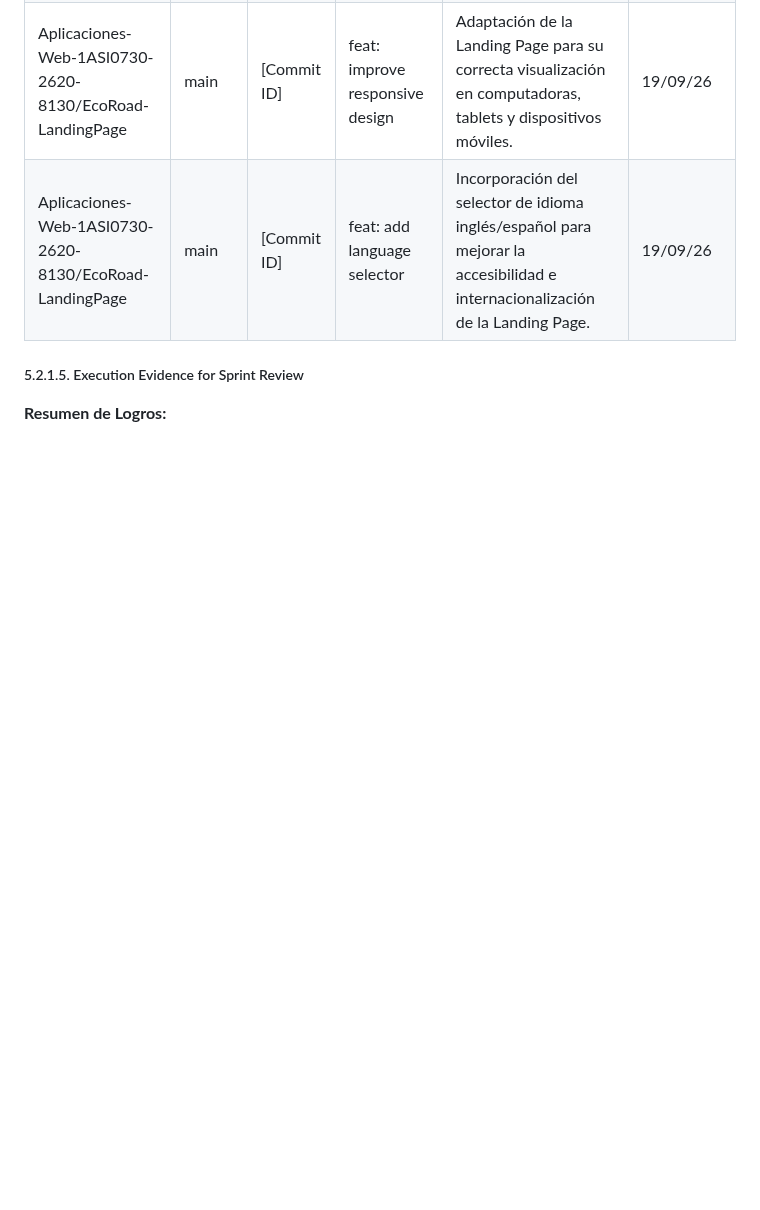
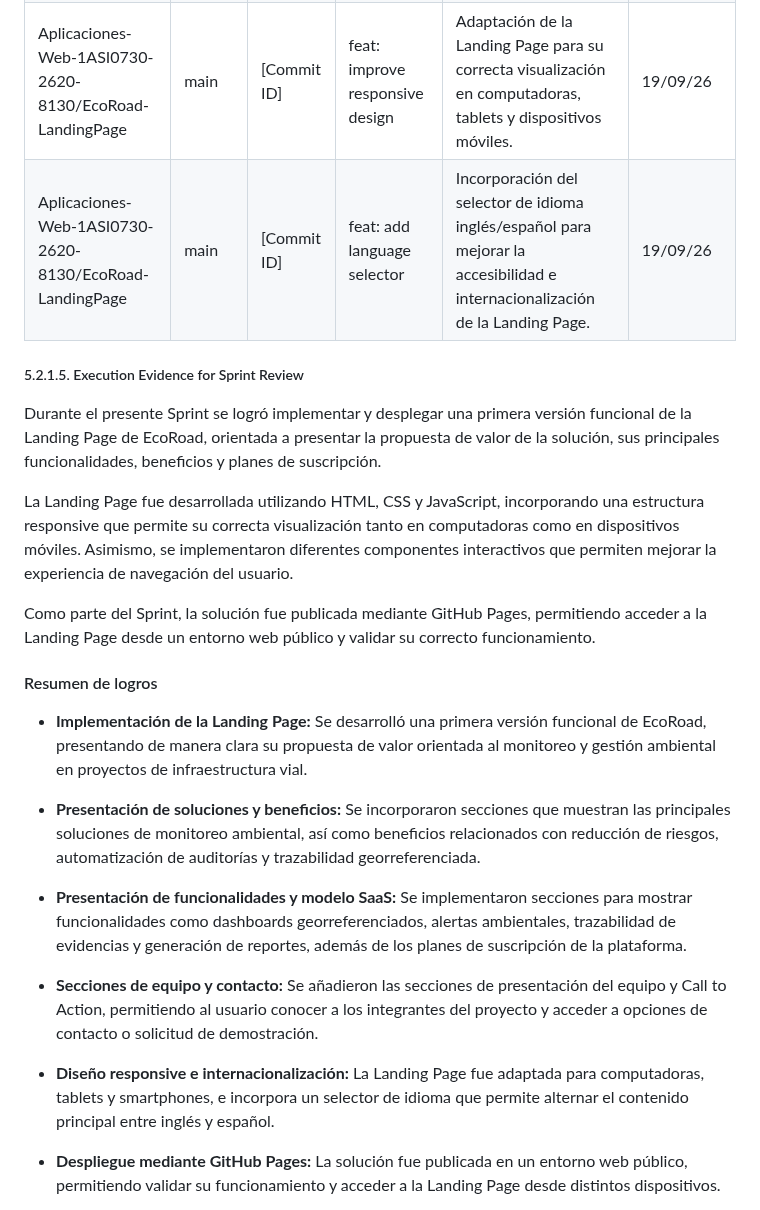
Before and after one commit to Aplicaciones-Web-1ASI0730-2620-8130/Grupo1---Report, a Markdown page: docs/cap5-product-implementation-validation-and-deployment.md, the part around one of its changes. Rendered like a GitHub page; blank space fills up the shorter version.

```diff
--- a/docs/cap5-product-implementation-validation-and-deployment.md
+++ b/docs/cap5-product-implementation-validation-and-deployment.md
@@ -239,20 +239,29 @@ https://aplicaciones-web-1ASI0730-2620-8130.github.io/EcoRoad-LandingPage/
 | Aplicaciones-Web-1ASI0730-2620-8130/EcoRoad-LandingPage | main | [Commit ID] | fix: improve footer layout | Mejora de la estructura y presentación del footer, incluyendo módulos, marco regulatorio, información de contacto y enlaces adicionales. | 18/09/26|
 | Aplicaciones-Web-1ASI0730-2620-8130/EcoRoad-LandingPage | main | [Commit ID] | feat: improve responsive design | Adaptación de la Landing Page para su correcta visualización en computadoras, tablets y dispositivos móviles. | 19/09/26 |
 | Aplicaciones-Web-1ASI0730-2620-8130/EcoRoad-LandingPage | main | [Commit ID] | feat: add language selector | Incorporación del selector de idioma inglés/español para mejorar la accesibilidad e internacionalización de la Landing Page. | 19/09/26 |
+
 ##### 5.2.1.5. Execution Evidence for Sprint Review
 <a id="5-2-1-5-execution-evidence-for-sprint-review"></a>
 
+Durante el presente Sprint se logró implementar y desplegar una primera versión funcional de la Landing Page de EcoRoad, orientada a presentar la propuesta de valor de la solución, sus principales funcionalidades, beneficios y planes de suscripción.
 
+La Landing Page fue desarrollada utilizando HTML, CSS y JavaScript, incorporando una estructura responsive que permite su correcta visualización tanto en computadoras como en dispositivos móviles. Asimismo, se implementaron diferentes componentes interactivos que permiten mejorar la experiencia de navegación del usuario.
 
-**Resumen de Logros:**
+Como parte del Sprint, la solución fue publicada mediante GitHub Pages, permitiendo acceder a la Landing Page desde un entorno web público y validar su correcto funcionamiento.
 
--
+#### Resumen de logros
 
--
+- **Implementación de la Landing Page:** Se desarrolló una primera versión funcional de EcoRoad, presentando de manera clara su propuesta de valor orientada al monitoreo y gestión ambiental en proyectos de infraestructura vial.
 
--
+- **Presentación de soluciones y beneficios:** Se incorporaron secciones que muestran las principales soluciones de monitoreo ambiental, así como beneficios relacionados con reducción de riesgos, automatización de auditorías y trazabilidad georreferenciada.
 
--
+- **Presentación de funcionalidades y modelo SaaS:** Se implementaron secciones para mostrar funcionalidades como dashboards georreferenciados, alertas ambientales, trazabilidad de evidencias y generación de reportes, además de los planes de suscripción de la plataforma.
+
+- **Secciones de equipo y contacto:** Se añadieron las secciones de presentación del equipo y Call to Action, permitiendo al usuario conocer a los integrantes del proyecto y acceder a opciones de contacto o solicitud de demostración.
+
+- **Diseño responsive e internacionalización:** La Landing Page fue adaptada para computadoras, tablets y smartphones, e incorpora un selector de idioma que permite alternar el contenido principal entre inglés y español.
+
+- **Despliegue mediante GitHub Pages:** La solución fue publicada en un entorno web público, permitiendo validar su funcionamiento y acceder a la Landing Page desde distintos dispositivos.
 
 
 
```
Also changed, not shown: other parts of docs/cap5-product-implementation-validation-and-deployment.md (+22 -10 lines), assets/images/chapter5/Landing page .png (added).
